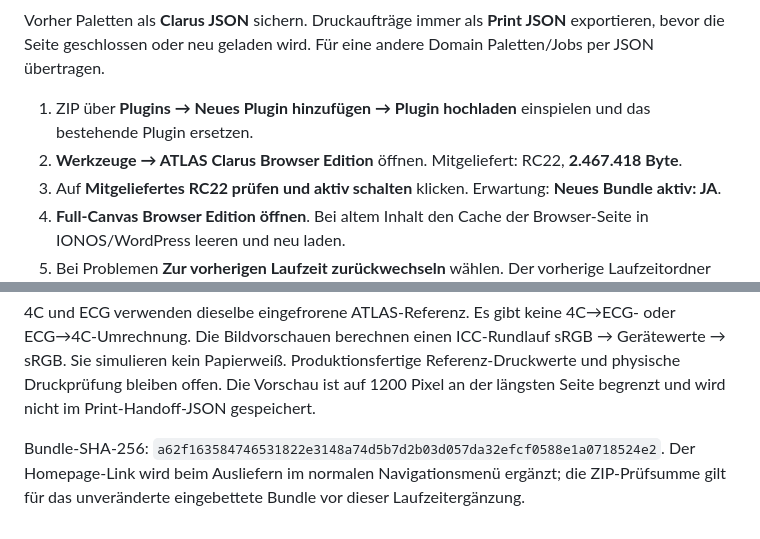
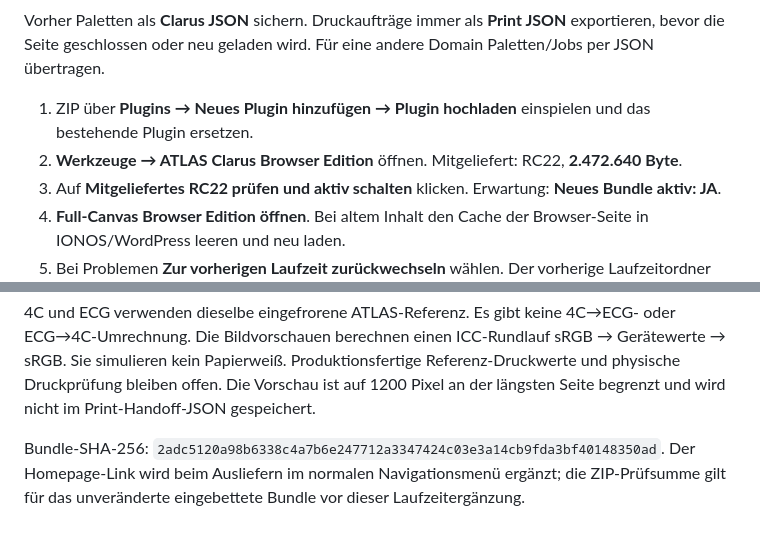
Before and after one commit to HelabHLC/atlas-clarus-connect, a Markdown page: wordpress-browser-edition/IONOS_RC22_ABNAHME.md, 2 parts joined by grey strips. Rendered like a GitHub page.

Commit message:
Document updated RC22 bundle identity

```diff
--- a/wordpress-browser-edition/IONOS_RC22_ABNAHME.md
+++ b/wordpress-browser-edition/IONOS_RC22_ABNAHME.md
@@ -10,7 +10,7 @@ Vorher Paletten als **Clarus JSON** sichern. Druckaufträge immer als **Print JS
 bevor die Seite geschlossen oder neu geladen wird. Für eine andere Domain Paletten/Jobs per JSON übertragen.
 
 1. ZIP über **Plugins → Neues Plugin hinzufügen → Plugin hochladen** einspielen und das bestehende Plugin ersetzen.
-2. **Werkzeuge → ATLAS Clarus Browser Edition** öffnen. Mitgeliefert: RC22, **2.467.418 Byte**.
+2. **Werkzeuge → ATLAS Clarus Browser Edition** öffnen. Mitgeliefert: RC22, **2.472.640 Byte**.
 3. Auf **Mitgeliefertes RC22 prüfen und aktiv schalten** klicken. Erwartung: **Neues Bundle aktiv: JA**.
 4. **Full-Canvas Browser Edition öffnen**. Bei altem Inhalt den Cache der Browser-Seite in IONOS/WordPress leeren und neu laden.
 5. Bei Problemen **Zur vorherigen Laufzeit zurückwechseln** wählen. Der vorherige Laufzeitordner bleibt erhalten.
@@ -48,6 +48,6 @@ Datum, Test-URL, WordPress-/PHP-Version, Browser und Smartphone: noch einzutrage
 4C und ECG verwenden dieselbe eingefrorene ATLAS-Referenz. Es gibt keine 4C→ECG- oder ECG→4C-Umrechnung.
 Die Bildvorschauen berechnen einen ICC-Rundlauf sRGB → Gerätewerte → sRGB. Sie simulieren kein Papierweiß. Produktionsfertige Referenz-Druckwerte und physische Druckprüfung bleiben offen. Die Vorschau ist auf 1200 Pixel an der längsten Seite begrenzt und wird nicht im Print-Handoff-JSON gespeichert.
 
-Bundle-SHA-256: `a62f163584746531822e3148a74d5b7d2b03d057da32efcf0588e1a0718524e2`.
+Bundle-SHA-256: `2adc5120a98b6338c4a7b6e247712a3347424c03e3a14cb9fda3bf40148350ad`.
 Der Homepage-Link wird beim Ausliefern im normalen Navigationsmenü ergänzt; die ZIP-Prüfsumme
 gilt für das unveränderte eingebettete Bundle vor dieser Laufzeitergänzung.
```
